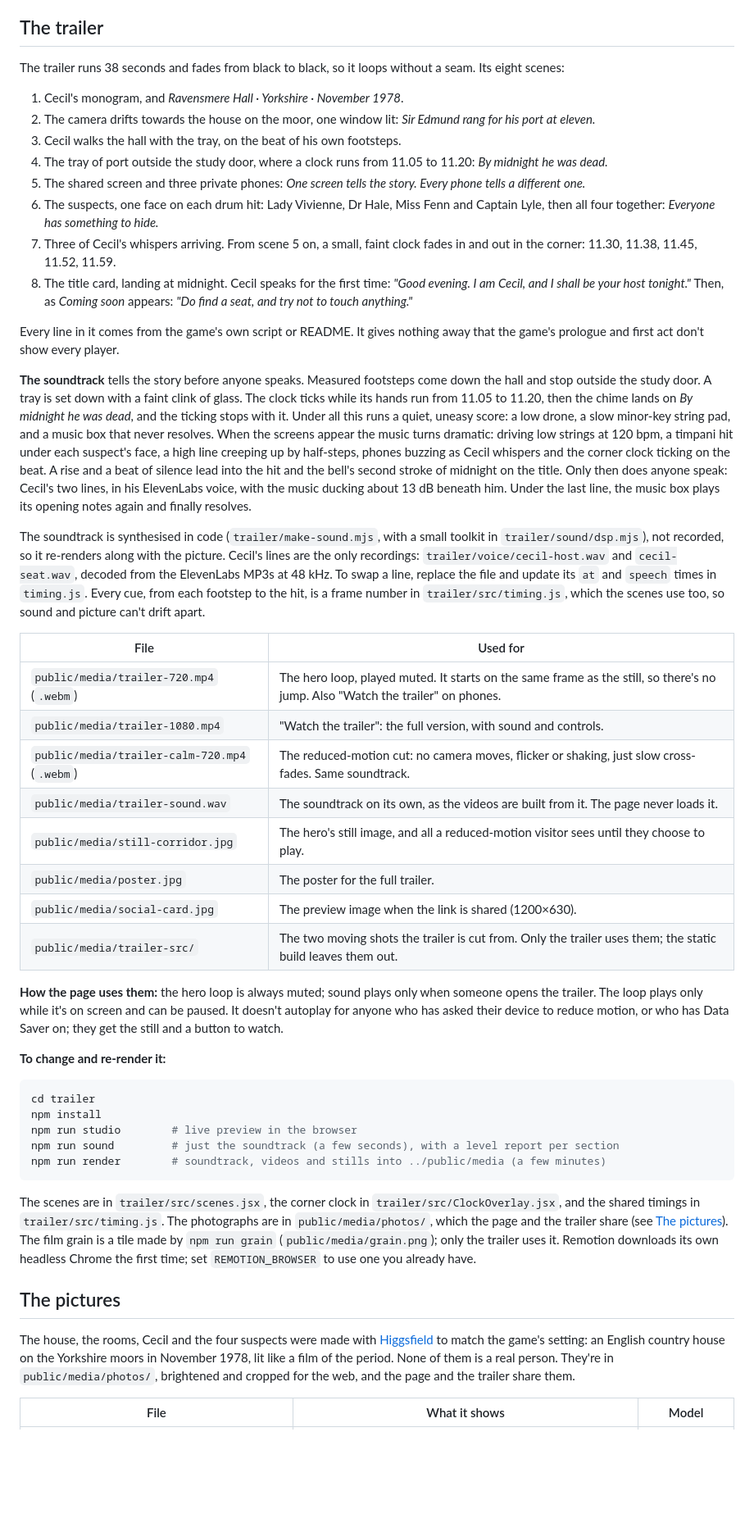
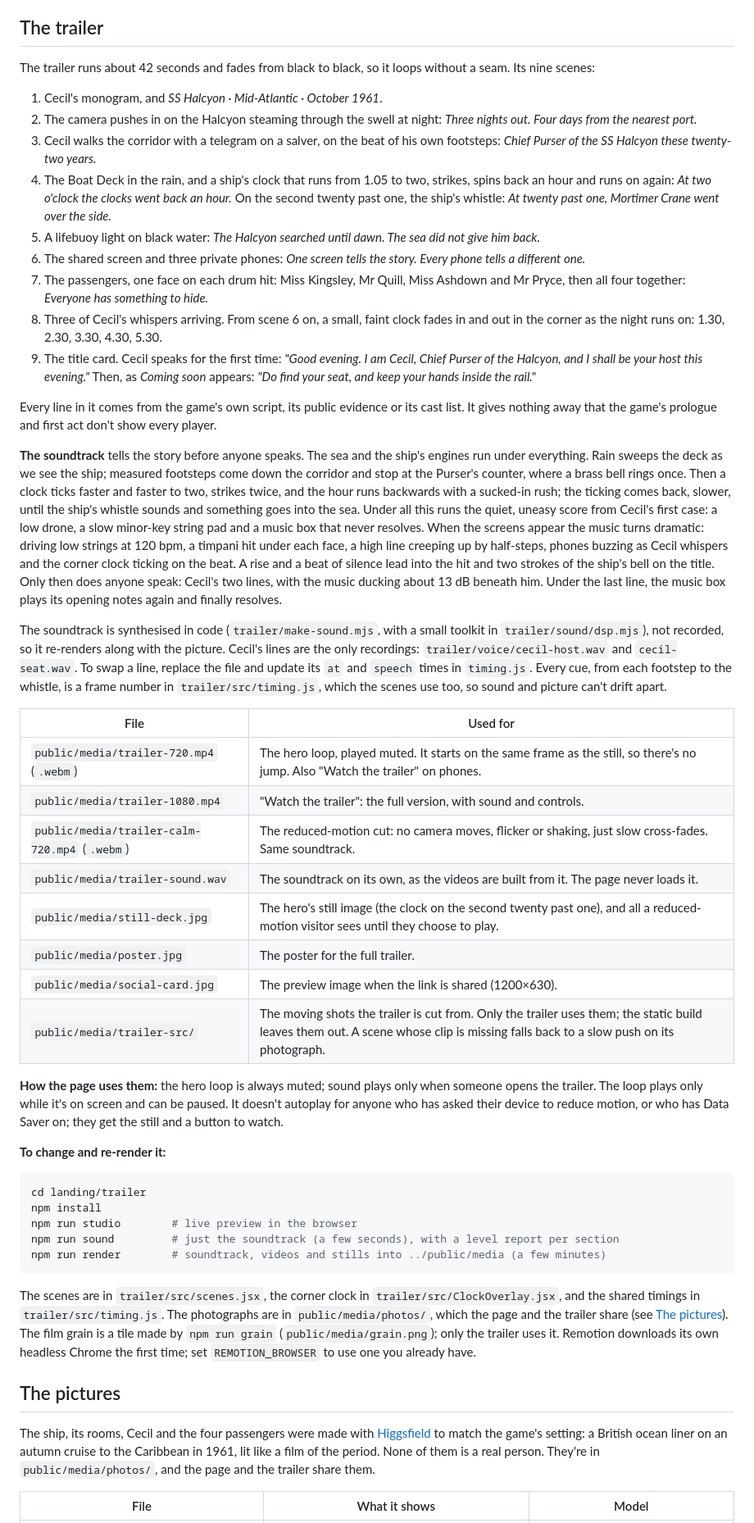
Before and after one commit to sandbox-cpu/CecilCruiseShip, a Markdown page: landing/README.md, the part around one of its changes. Shown at 82% size. Rendered like a GitHub page; blank space fills up the shorter version.

Commit message:
Landing: README for Dead Reckoning, and tests for the new wording
Co-Authored-By: Claude Opus 5.5 <noreply@anthropic.com>
Claude-Session: https://claude.ai/code/session_01A3igKJXtZn1WFQ1Uk1eXKJ

````diff
--- a/landing/README.md
+++ b/landing/README.md
@@ -101,22 +102,23 @@ The host usually provides `PORT`; the server picks it up automatically.
 
 ## The trailer
 
-The trailer runs 38 seconds and fades from black to black, so it loops without a seam. Its eight scenes:
+The trailer runs about 42 seconds and fades from black to black, so it loops without a seam. Its nine scenes:
 
-1. Cecil's monogram, and *Ravensmere Hall · Yorkshire · November 1978*.
-2. The camera drifts towards the house on the moor, one window lit: *Sir Edmund rang for his port at eleven.*
-3. Cecil walks the hall with the tray, on the beat of his own footsteps.
-4. The tray of port outside the study door, where a clock runs from 11.05 to 11.20: *By midnight he was dead.*
-5. The shared screen and three private phones: *One screen tells the story. Every phone tells a different one.*
-6. The suspects, one face on each drum hit: Lady Vivienne, Dr Hale, Miss Fenn and Captain Lyle, then all four together: *Everyone has something to hide.*
-7. Three of Cecil's whispers arriving. From scene 5 on, a small, faint clock fades in and out in the corner: 11.30, 11.38, 11.45, 11.52, 11.59.
-8. The title card, landing at midnight. Cecil speaks for the first time: *"Good evening. I am Cecil, and I shall be your host tonight."* Then, as *Coming soon* appears: *"Do find a seat, and try not to touch anything."*
+1. Cecil's monogram, and *SS Halcyon · Mid-Atlantic · October 1961*.
+2. The camera pushes in on the Halcyon steaming through the swell at night: *Three nights out. Four days from the nearest port.*
+3. Cecil walks the corridor with a telegram on a salver, on the beat of his own footsteps: *Chief Purser of the SS Halcyon these twenty-two years.*
+4. The Boat Deck in the rain, and a ship's clock that runs from 1.05 to two, strikes, spins back an hour and runs on again: *At two o'clock the clocks went back an hour.* On the second twenty past one, the ship's whistle: *At twenty past one, Mortimer Crane went over the side.*
+5. A lifebuoy light on black water: *The Halcyon searched until dawn. The sea did not give him back.*
+6. The shared screen and three private phones: *One screen tells the story. Every phone tells a different one.*
+7. The passengers, one face on each drum hit: Miss Kingsley, Mr Quill, Miss Ashdown and Mr Pryce, then all four together: *Everyone has something to hide.*
+8. Three of Cecil's whispers arriving. From scene 6 on, a small, faint clock fades in and out in the corner as the night runs on: 1.30, 2.30, 3.30, 4.30, 5.30.
+9. The title card. Cecil speaks for the first time: *"Good evening. I am Cecil, Chief Purser of the Halcyon, and I shall be your host this evening."* Then, as *Coming soon* appears: *"Do find your seat, and keep your hands inside the rail."*
 
-Every line in it comes from the game's own script or README. It gives nothing away that the game's prologue and first act don't show every player.
+Every line in it comes from the game's own script, its public evidence or its cast list. It gives nothing away that the game's prologue and first act don't show every player.
 
-**The soundtrack** tells the story before anyone speaks. Measured footsteps come down the hall and stop outside the study door. A tray is set down with a faint clink of glass. The clock ticks while its hands run from 11.05 to 11.20, then the chime lands on *By midnight he was dead*, and the ticking stops with it. Under all this runs a quiet, uneasy score: a low drone, a slow minor-key string pad, and a music box that never resolves. When the screens appear the music turns dramatic: driving low strings at 120 bpm, a timpani hit under each suspect's face, a high line creeping up by half-steps, phones buzzing as Cecil whispers and the corner clock ticking on the beat. A rise and a beat of silence lead into the hit and the bell's second stroke of midnight on the title. Only then does anyone speak: Cecil's two lines, in his ElevenLabs voice, with the music ducking about 13 dB beneath him. Under the last line, the music box plays its opening notes again and finally resolves.
+**The soundtrack** tells the story before anyone speaks. The sea and the ship's engines run under everything. Rain sweeps the deck as we see the ship; measured footsteps come down the corridor and stop at the Purser's counter, where a brass bell rings once. Then a clock ticks faster and faster to two, strikes twice, and the hour runs backwards with a sucked-in rush; the ticking comes back, slower, until the ship's whistle sounds and something goes into the sea. Under all this runs the quiet, uneasy score from Cecil's first case: a low drone, a slow minor-key string pad and a music box that never resolves. When the screens appear the music turns dramatic: driving low strings at 120 bpm, a timpani hit under each face, a high line creeping up by half-steps, phones buzzing as Cecil whispers and the corner clock ticking on the beat. A rise and a beat of silence lead into the hit and two strokes of the ship's bell on the title. Only then does anyone speak: Cecil's two lines, with the music ducking about 13 dB beneath him. Under the last line, the music box plays its opening notes again and finally resolves.
 
-The soundtrack is synthesised in code (`trailer/make-sound.mjs`, with a small toolkit in `trailer/sound/dsp.mjs`), not recorded, so it re-renders along with the picture. Cecil's lines are the only recordings: `trailer/voice/cecil-host.wav` and `cecil-seat.wav`, decoded from the ElevenLabs MP3s at 48 kHz. To swap a line, replace the file and update its `at` and `speech` times in `timing.js`. Every cue, from each footstep to the hit, is a frame number in `trailer/src/timing.js`, which the scenes use too, so sound and picture can't drift apart.
+The soundtrack is synthesised in code (`trailer/make-sound.mjs`, with a small toolkit in `trailer/sound/dsp.mjs`), not recorded, so it re-renders along with the picture. Cecil's lines are the only recordings: `trailer/voice/cecil-host.wav` and `cecil-seat.wav`. To swap a line, replace the file and update its `at` and `speech` times in `timing.js`. Every cue, from each footstep to the whistle, is a frame number in `trailer/src/timing.js`, which the scenes use too, so sound and picture can't drift apart.
 
 | File | Used for |
 |---|---|
@@ -124,17 +126,17 @@ The soundtrack is synthesised in code (`trailer/make-sound.mjs`, with a small to
 | `public/media/trailer-1080.mp4` | "Watch the trailer": the full version, with sound and controls. |
 | `public/media/trailer-calm-720.mp4` (`.webm`) | The reduced-motion cut: no camera moves, flicker or shaking, just slow cross-fades. Same soundtrack. |
 | `public/media/trailer-sound.wav` | The soundtrack on its own, as the videos are built from it. The page never loads it. |
-| `public/media/still-corridor.jpg` | The hero's still image, and all a reduced-motion visitor sees until they choose to play. |
+| `public/media/still-deck.jpg` | The hero's still image (the clock on the second twenty past one), and all a reduced-motion visitor sees until they choose to play. |
 | `public/media/poster.jpg` | The poster for the full trailer. |
 | `public/media/social-card.jpg` | The preview image when the link is shared (1200×630). |
-| `public/media/trailer-src/` | The two moving shots the trailer is cut from. Only the trailer uses them; the static build leaves them out. |
+| `public/media/trailer-src/` | The moving shots the trailer is cut from. Only the trailer uses them; the static build leaves them out. A scene whose clip is missing falls back to a slow push on its photograph. |
 
 **How the page uses them:** the hero loop is always muted; sound plays only when someone opens the trailer. The loop plays only while it's on screen and can be paused. It doesn't autoplay for anyone who has asked their device to reduce motion, or who has Data Saver on; they get the still and a button to watch.
 
 **To change and re-render it:**
 
 ```bash
-cd trailer
+cd landing/trailer
 npm install
 npm run studio        # live preview in the browser
 npm run sound         # just the soundtrack (a few seconds), with a level report per section
@@ -145,7 +147,7 @@ The scenes are in `trailer/src/scenes.jsx`, the corner clock in `trailer/src/Clo
 
 ## The pictures
 
-The house, the rooms, Cecil and the four suspects were made with [Higgsfield](https://higgsfield.ai) to match the game's setting: an English country house on the Yorkshire moors in November 1978, lit like a film of the period. None of them is a real person. They're in `public/media/photos/`, brightened and cropped for the web, and the page and the trailer share them.
+The ship, its rooms, Cecil and the four passengers were made with [Higgsfield](https://higgsfield.ai) to match the game's setting: a British ocean liner on an autumn cruise to the Caribbean in 1961, lit like a film of the period. None of them is a real person. They're in `public/media/photos/`, and the page and the trailer share them.
 
 | File | What it shows | Model |
 |---|---|---|
````
Also changed, not shown: other parts of landing/README.md (+20 -19 lines).
